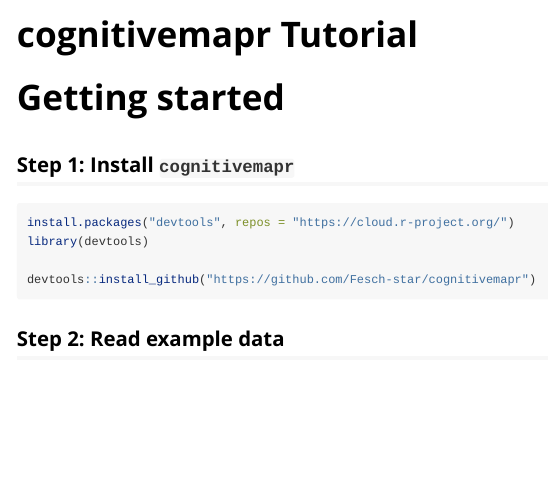
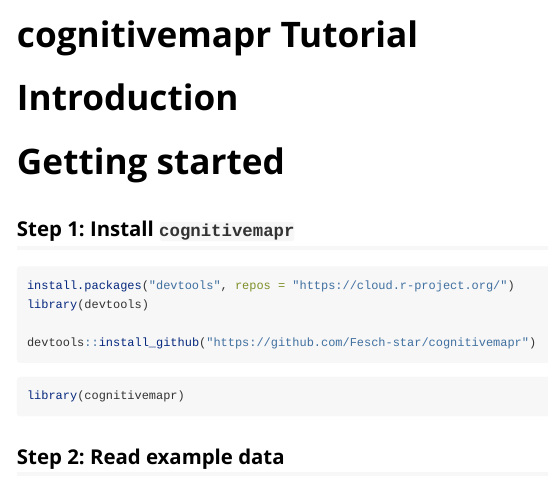
Before and after one commit to Fesch-star/cognitivemapr, an R Markdown document (vignettes/cognitivemapr-Tutorial.Rmd): the page in a window 1100 px wide, from its top. Rendered offline with R 4.5, knitr and Pandoc, with nearby package versions; some code elsewhere in the file could not run offline; long lines of code are wrapped.

Commit message:
update vignette

````diff
--- a/vignettes/cognitivemapr-Tutorial.Rmd
+++ b/vignettes/cognitivemapr-Tutorial.Rmd
@@ -7,19 +7,30 @@
   %\VignetteEncoding{UTF-8}
 ---
 
-```{r setup, include=FALSE}
-knitr::opts_chunk$set(echo = TRUE)
+```{r, include = FALSE}
+knitr::opts_chunk$set(
+  collapse = TRUE,
+  comment = "#>"
+)
 ```
+
+# Introduction
+
+<Add a short introduction here>
 
 # Getting started
 
 ## Step 1: Install `cognitivemapr`
 
-```{r, results='hide', warning=FALSE, message=FALSE}
+```{r eval=FALSE}
 install.packages("devtools", repos = "https://cloud.r-project.org/")
 library(devtools)
 
 devtools::install_github("https://github.com/Fesch-star/cognitivemapr")
+```
+
+```{r setup}
+library(cognitivemapr)
 ```
 
 ## Step 2: Read example data
````
Also changed, not shown: 1 other file.
